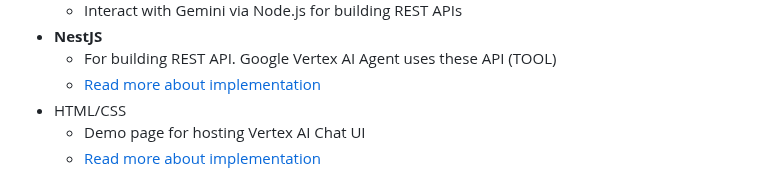
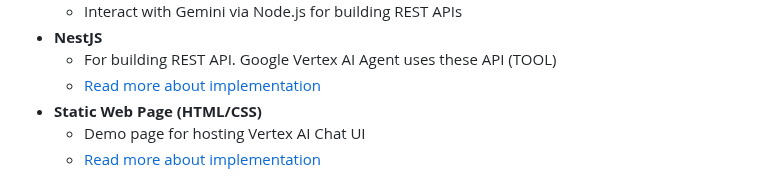
Before and after one commit to suryakandshinde/google-ai-hack, a Markdown page: README.md, the part around the change. Rendered like a GitHub page.

```diff
--- a/README.md
+++ b/README.md
@@ -48,7 +48,7 @@ Following tools and technologies are used to building this solution/demo:
 - **NestJS**
     - For building REST API. Google Vertex AI Agent uses these API (TOOL)
     - [Read more about implementation](#nestjs-rest-apis-and-swaggeropen-api)
-- HTML/CSS
+- **Static Web Page (HTML/CSS)**
     - Demo page for hosting Vertex AI Chat UI
     - [Read more about implementation](#live-demo)
 
```
